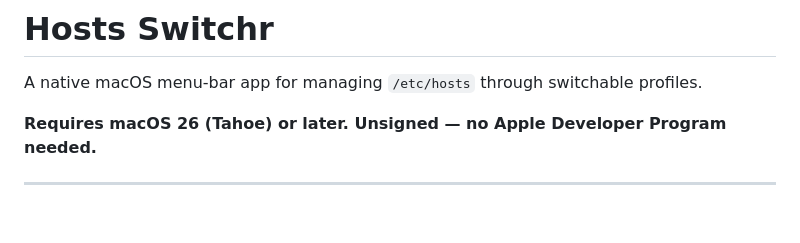
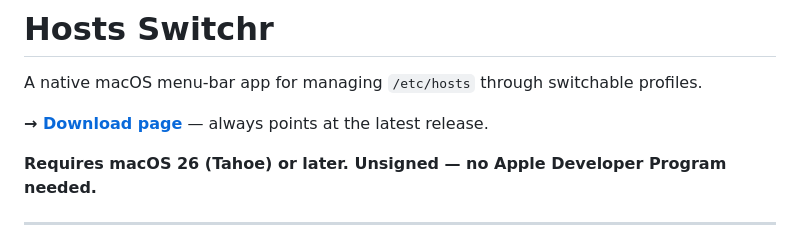
Before and after one commit to thomasguillot/hosts-switchr, a Markdown page: README.md, the part around the change. Drawn GitHub-style; blank space fills up the shorter version.

Commit message:
docs: add download page link to the README (#26)

```diff
--- a/README.md
+++ b/README.md
@@ -1,6 +1,8 @@
 # Hosts Switchr
 
 A native macOS menu-bar app for managing `/etc/hosts` through switchable profiles.
+
+**→ [Download page](https://thomasguillot.github.io/hosts-switchr/)** — always points at the latest release.
 
 **Requires macOS 26 (Tahoe) or later. Unsigned — no Apple Developer Program needed.**
 
```
